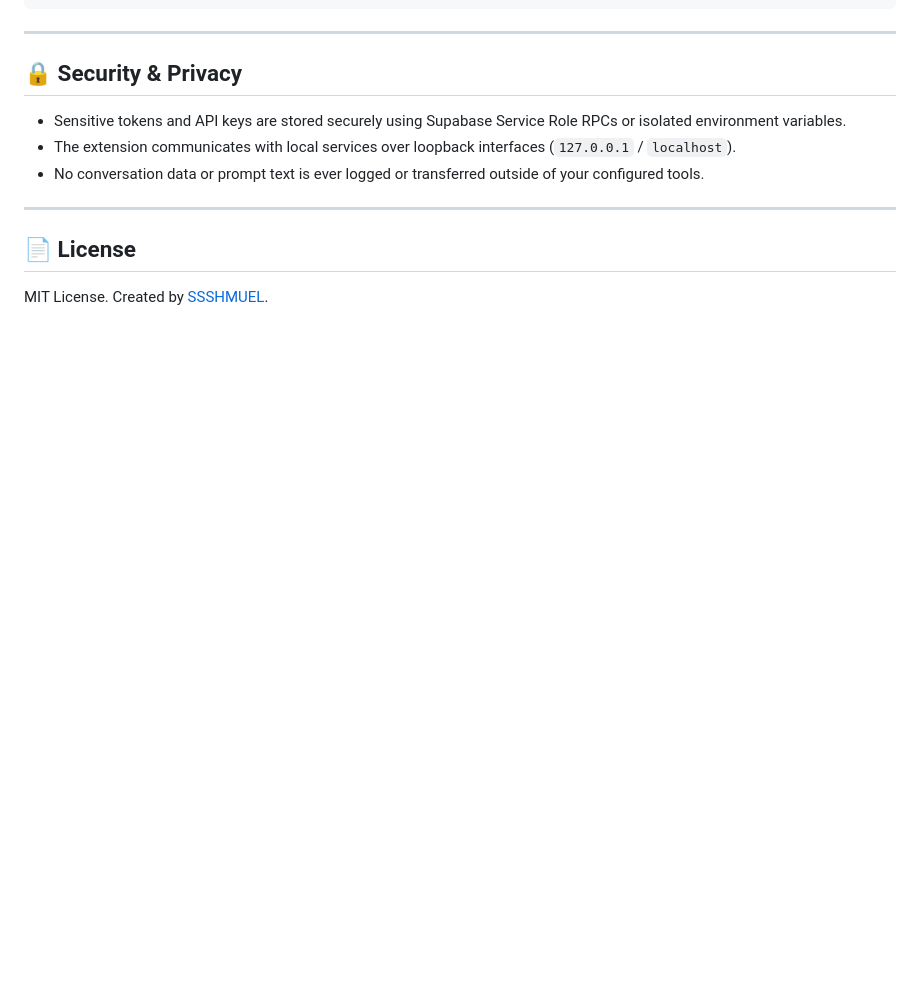
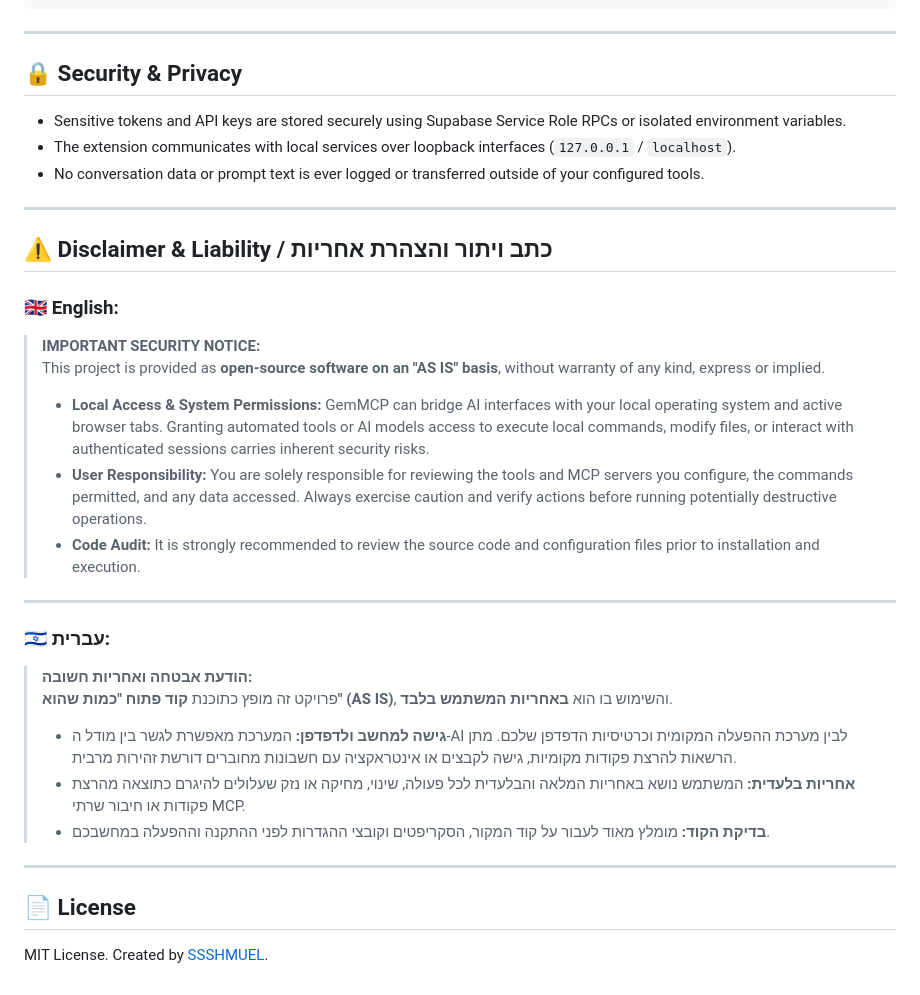
Before and after one commit to SSSHMUEL/GemMCP, a Markdown page: README.md, the part around the change. Drawn GitHub-style; blank space fills up the shorter version.

Commit message:
docs: add security disclaimer and user liability notice

```diff
--- a/README.md
+++ b/README.md
@@ -136,5 +136,25 @@ gemmcp/
 
 ---
 
+## ⚠️ Disclaimer & Liability / כתב ויתור והצהרת אחריות
+
+### 🇬🇧 English:
+> **IMPORTANT SECURITY NOTICE:**
+> This project is provided as **open-source software on an "AS IS" basis**, without warranty of any kind, express or implied.
+> - **Local Access & System Permissions:** GemMCP can bridge AI interfaces with your local operating system and active browser tabs. Granting automated tools or AI models access to execute local commands, modify files, or interact with authenticated sessions carries inherent security risks.
+> - **User Responsibility:** You are solely responsible for reviewing the tools and MCP servers you configure, the commands permitted, and any data accessed. Always exercise caution and verify actions before running potentially destructive operations.
+> - **Code Audit:** It is strongly recommended to review the source code and configuration files prior to installation and execution.
+
+---
+
+### 🇮🇱 עברית:
+> **הודעת אבטחה ואחריות חשובה:**
+> פרויקט זה מופץ כתוכנת **קוד פתוח "כמות שהוא" (AS IS)**, והשימוש בו הוא **באחריות המשתמש בלבד**.
+> - **גישה למחשב ולדפדפן:** המערכת מאפשרת לגשר בין מודל ה-AI לבין מערכת ההפעלה המקומית וכרטיסיות הדפדפן שלכם. מתן הרשאות להרצת פקודות מקומיות, גישה לקבצים או אינטראקציה עם חשבונות מחוברים דורשת זהירות מרבית.
+> - **אחריות בלעדית:** המשתמש נושא באחריות המלאה והבלעדית לכל פעולה, שינוי, מחיקה או נזק שעלולים להיגרם כתוצאה מהרצת פקודות או חיבור שרתי MCP.
+> - **בדיקת הקוד:** מומלץ מאוד לעבור על קוד המקור, הסקריפטים וקובצי ההגדרות לפני ההתקנה וההפעלה במחשבכם.
+
+---
+
 ## 📄 License
 MIT License. Created by [SSSHMUEL](https://github.com/SSSHMUEL).
```
